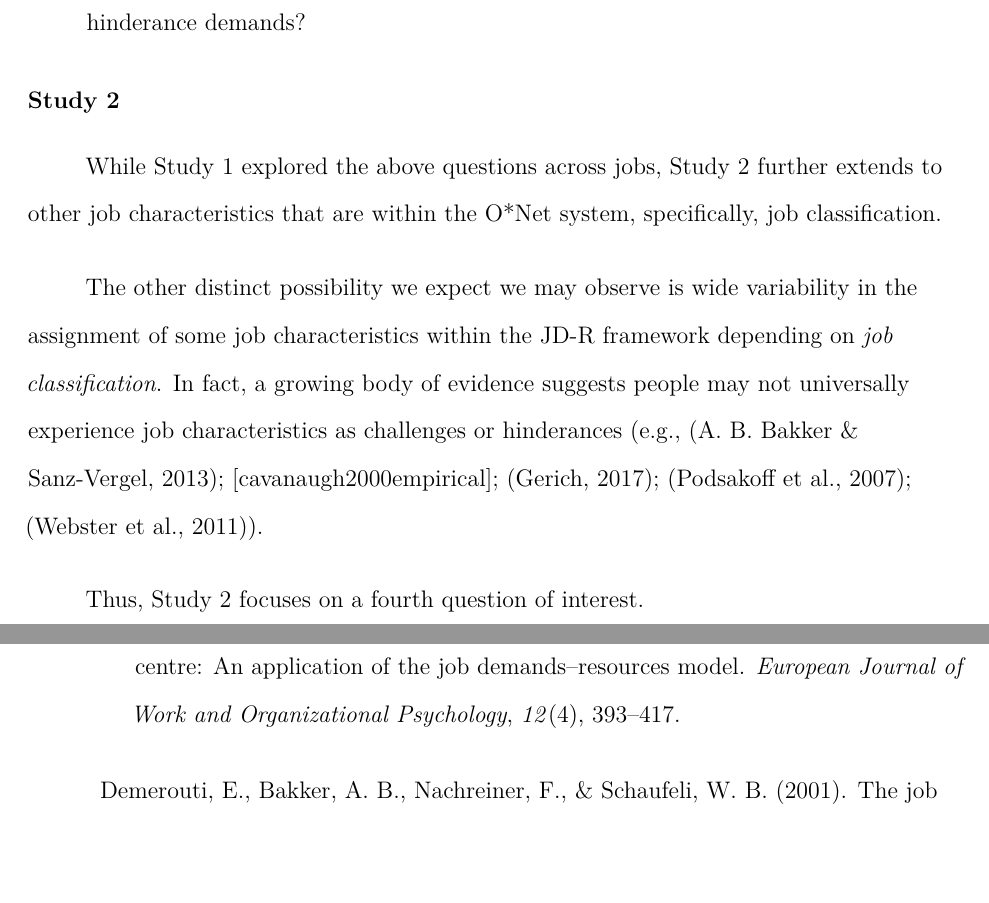
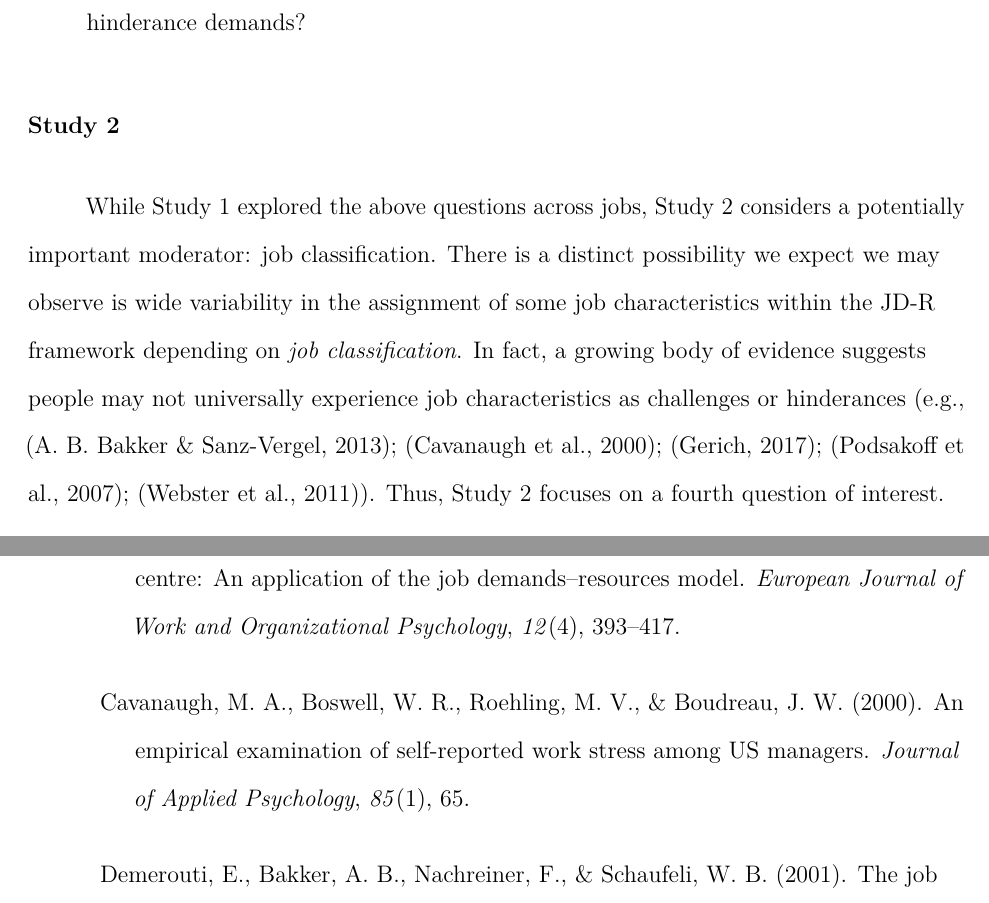
Before and after one commit to jtkulas/JDRJournalSubmission, a LaTeX paper (Submission.tex): two parts of pages 6 and 15 of 17, joined at a grey line, cut so that both start at the same text, the shorter picture padded with empty space. Compiled offline with pdfLaTeX.

Commit message:
Study 2 description added

```diff
--- a/Submission.tex
+++ b/Submission.tex
@@ -234,11 +234,7 @@ Look at the \href{https://docs.google.com/spreadsheets/d/1ck-72dQ_c-Pl4Xba9W0r__
 \hypertarget{study-2}{%
 \subsection{Study 2}\label{study-2}}
 
-While Study 1 explored the above questions across jobs, Study 2 further extends to other job characteristics that are within the O*Net system, specifically, job classification.
-
-The other distinct possibility we expect we may observe is wide variability in the assignment of some job characteristics within the JD-R framework depending on \emph{job classification}. In fact, a growing body of evidence suggests people may not universally experience job characteristics as challenges or hinderances (e.g., (A. B. Bakker \& Sanz-Vergel, 2013); {[}cavanaugh2000empirical{]}; (Gerich, 2017); (Podsakoff et al., 2007); (Webster et al., 2011)).
-
-Thus, Study 2 focuses on a fourth question of interest.
+While Study 1 explored the above questions across jobs, Study 2 considers a potentially important moderator: job classification. There is a distinct possibility we expect we may observe is wide variability in the assignment of some job characteristics within the JD-R framework depending on \emph{job classification}. In fact, a growing body of evidence suggests people may not universally experience job characteristics as challenges or hinderances (e.g., (A. B. Bakker \& Sanz-Vergel, 2013); (Cavanaugh et al., 2000); (Gerich, 2017); (Podsakoff et al., 2007); (Webster et al., 2011)). Thus, Study 2 focuses on a fourth question of interest.
 
 \begin{quote}
 \emph{Research Question 4}: Does the \textbf{type of work} reported explain variability in the categorization of work characteristics into challenges, hindrances, and resources?
@@ -317,6 +313,9 @@ Bakker, A. B., \& Sanz-Vergel, A. I. (2013). Weekly work engagement and flourish
 \leavevmode\hypertarget{ref-bakker2003dual}{}%
 Bakker, A., Demerouti, E., \& Schaufeli, W. (2003). Dual processes at work in a call centre: An application of the job demands--resources model. \emph{European Journal of Work and Organizational Psychology}, \emph{12}(4), 393--417.
 
+\leavevmode\hypertarget{ref-cavanaugh2000empirical}{}%
+Cavanaugh, M. A., Boswell, W. R., Roehling, M. V., \& Boudreau, J. W. (2000). An empirical examination of self-reported work stress among US managers. \emph{Journal of Applied Psychology}, \emph{85}(1), 65.
+
 \leavevmode\hypertarget{ref-demerouti2001job}{}%
 Demerouti, E., Bakker, A. B., Nachreiner, F., \& Schaufeli, W. B. (2001). The job demands-resources model of burnout. \emph{Journal of Applied Psychology}, \emph{86}(3), 499.
 
```
Also changed, not shown: Submission.pdf, Submission_files/figure-latex/challengesagree-1.pdf, Submission_files/figure-latex/challengeshighsd-1.pdf, Submission_files/figure-latex/hindrancesagree-1.pdf, Submission_files/figure-latex/hindranceshighsd-1.pdf, Submission_files/figure-latex/resourceshisd-1.pdf, Submission_files/figure-latex/resourceslowsd-1.pdf, 1 other file.
